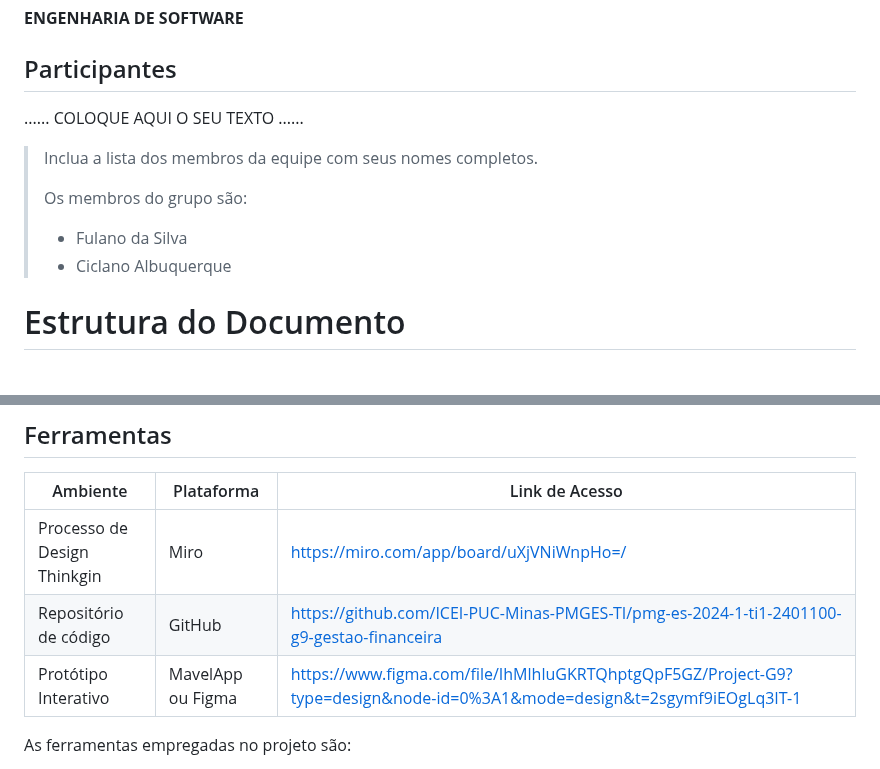
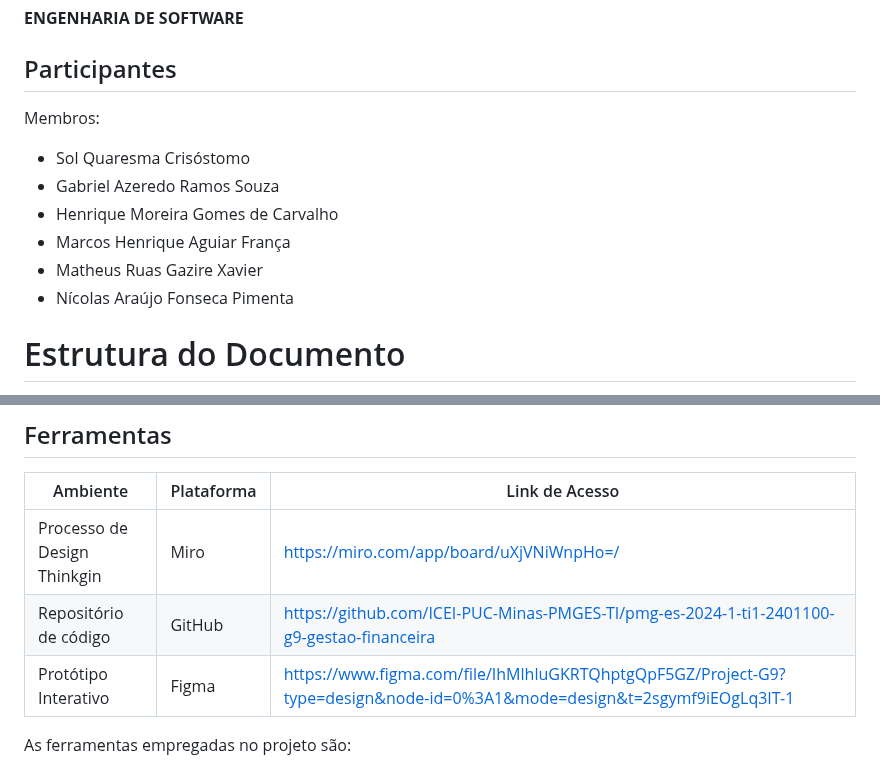
Before and after one commit to ICEI-PUC-Minas-PMGES-TI/pmg-es-2024-1-ti1-2401100-g9-gestao-financeira, a Markdown page: docs/relatorio/Relatorio Tecnico - TEMPLATE.md, 2 parts joined by grey strips. Rendered like a GitHub page.

Commit message:
Inclui nomes dos participantes

```diff
--- a/docs/relatorio/Relatorio Tecnico - TEMPLATE.md
+++ b/docs/relatorio/Relatorio Tecnico - TEMPLATE.md
@@ -9,13 +9,13 @@
 
 ## Participantes
 
-......  COLOQUE AQUI O SEU TEXTO ......
-
-> Inclua a lista dos membros da equipe com seus nomes completos.
->
-> Os membros do grupo são:
-> - Fulano da Silva
-> - Ciclano Albuquerque
+Membros:
+* Sol Quaresma Crisóstomo
+* Gabriel Azeredo Ramos Souza
+* Henrique Moreira Gomes de Carvalho
+* Marcos Henrique Aguiar França
+* Matheus Ruas Gazire Xavier
+* Nícolas Araújo Fonseca Pimenta
 
 # Estrutura do Documento
 
@@ -204,7 +204,7 @@ Nossa divisão de papéis é a seguinte
 |-----------|-------------------------|---------------|
 |Processo de Design Thinkgin  | Miro |  https://miro.com/app/board/uXjVNiWnpHo=/ |
 |Repositório de código | GitHub | https://github.com/ICEI-PUC-Minas-PMGES-TI/pmg-es-2024-1-ti1-2401100-g9-gestao-financeira |
-|Protótipo Interativo | MavelApp ou Figma | https://www.figma.com/file/IhMlhluGKRTQhptgQpF5GZ/Project-G9?type=design&node-id=0%3A1&mode=design&t=2sgymf9iEOgLq3IT-1 |
+|Protótipo Interativo | Figma | https://www.figma.com/file/IhMlhluGKRTQhptgQpF5GZ/Project-G9?type=design&node-id=0%3A1&mode=design&t=2sgymf9iEOgLq3IT-1 |
 
 As ferramentas empregadas no projeto são:
 - VS Code (Editor de código).
```
